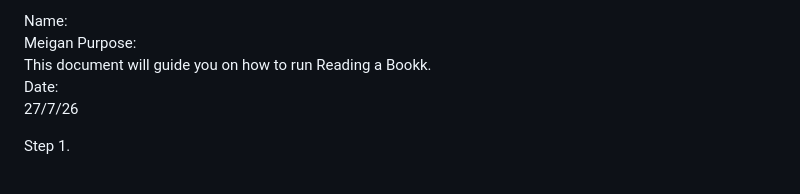
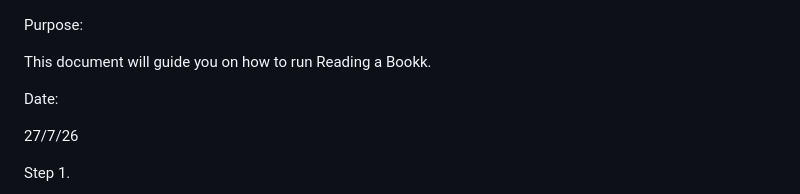
Before and after one commit to starry23514/Reading_a_Bookk, a Markdown page: README.md, the part around the change. Drawn GitHub-style.

```diff
--- a/README.md
+++ b/README.md
@@ -1,8 +1,9 @@
-Name:
-Meigan
 Purpose:
+
 This document will guide you on how to run Reading a  Bookk.
+
 Date:
+
 27/7/26
 
 Step 1.
```
